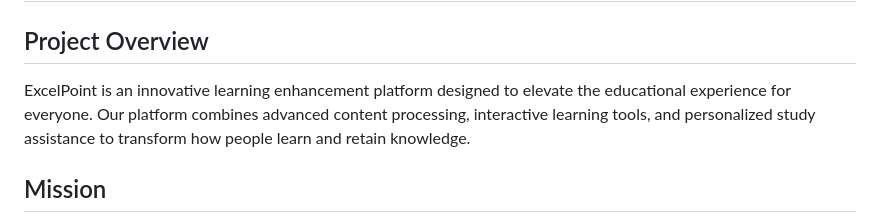
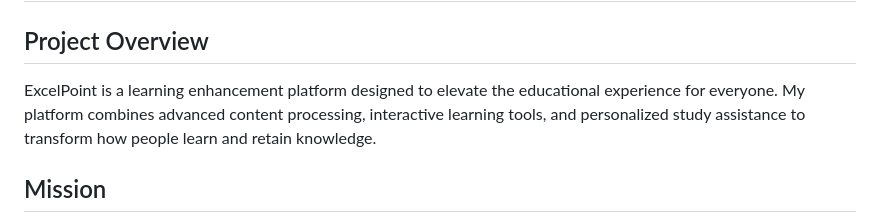
Before and after one commit to Nwachukwu1300/excelpoint, a Markdown page: README.md, the part around the change. GitHub-like rendering.

```diff
--- a/README.md
+++ b/README.md
@@ -3,7 +3,7 @@
 ## 🎥 [Watch Demo Video](https://drive.google.com/file/d/1yBZ8Cexa4Lhrnot7D3OiEqdqtsfgFxn5/view)
 
 ## Project Overview
-ExcelPoint is an innovative learning enhancement platform designed to elevate the educational experience for everyone. Our platform combines advanced content processing, interactive learning tools, and personalized study assistance to transform how people learn and retain knowledge.
+ExcelPoint is a learning enhancement platform designed to elevate the educational experience for everyone. My platform combines advanced content processing, interactive learning tools, and personalized study assistance to transform how people learn and retain knowledge.
 
 ## Mission
 To bridge the gap between traditional learning methods and modern educational needs by providing intelligent, adaptive learning experiences that cater to diverse learning styles and professional requirements.
```
